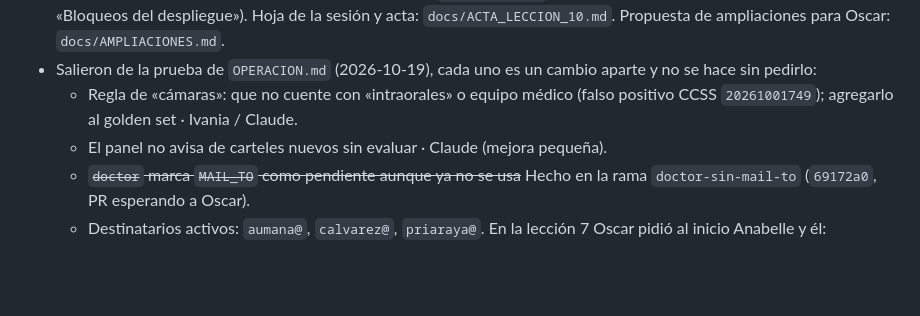
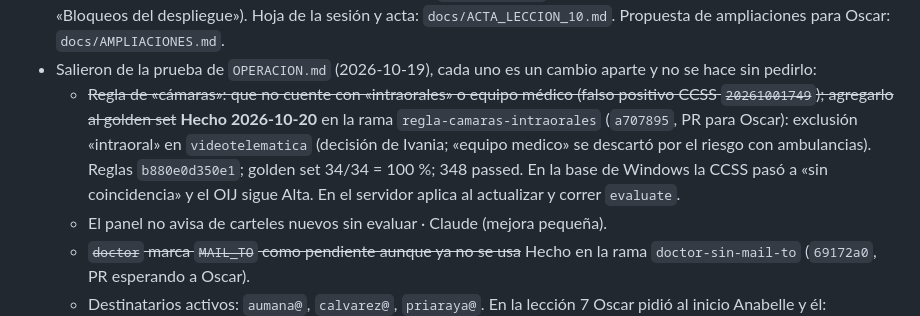
Before and after one commit to oscar041988/sicop-Connect, a Markdown page: docs/ESTADO_PROYECTO.md, the part around the change. Rendered like a GitHub page; blank space fills up the shorter version.

Commit message:
Estado: regla de camaras hecha en regla-camaras-intraorales
Co-Authored-By: Claude Opus 5.5 <noreply@anthropic.com>

```diff
--- a/docs/ESTADO_PROYECTO.md
+++ b/docs/ESTADO_PROYECTO.md
@@ -268,8 +268,11 @@
   «Bloqueos del despliegue»). Hoja de la sesión y acta: `docs/ACTA_LECCION_10.md`. Propuesta de ampliaciones
   para Oscar: `docs/AMPLIACIONES.md`.
 - Salieron de la prueba de `OPERACION.md` (2026-10-19), cada uno es un cambio aparte y no se hace sin pedirlo:
-  - Regla de «cámaras»: que no cuente con «intraorales» o equipo médico (falso positivo CCSS `20261001749`);
-    agregarlo al golden set · Ivania / Claude.
+  - ~~Regla de «cámaras»: que no cuente con «intraorales» o equipo médico (falso positivo CCSS `20261001749`);
+    agregarlo al golden set~~ **Hecho 2026-10-20** en la rama `regla-camaras-intraorales` (`a707895`, PR para
+    Oscar): exclusión «intraoral» en `videotelematica` (decisión de Ivania; «equipo medico» se descartó por el
+    riesgo con ambulancias). Reglas `b880e0d350e1`; golden set 34/34 = 100 %; 348 passed. En la base de Windows
+    la CCSS pasó a «sin coincidencia» y el OIJ sigue Alta. En el servidor aplica al actualizar y correr `evaluate`.
   - El panel no avisa de carteles nuevos sin evaluar · Claude (mejora pequeña).
   - ~~`doctor` marca `MAIL_TO` como pendiente aunque ya no se usa~~ Hecho en la rama `doctor-sin-mail-to`
     (`69172a0`, PR esperando a Oscar).
```
